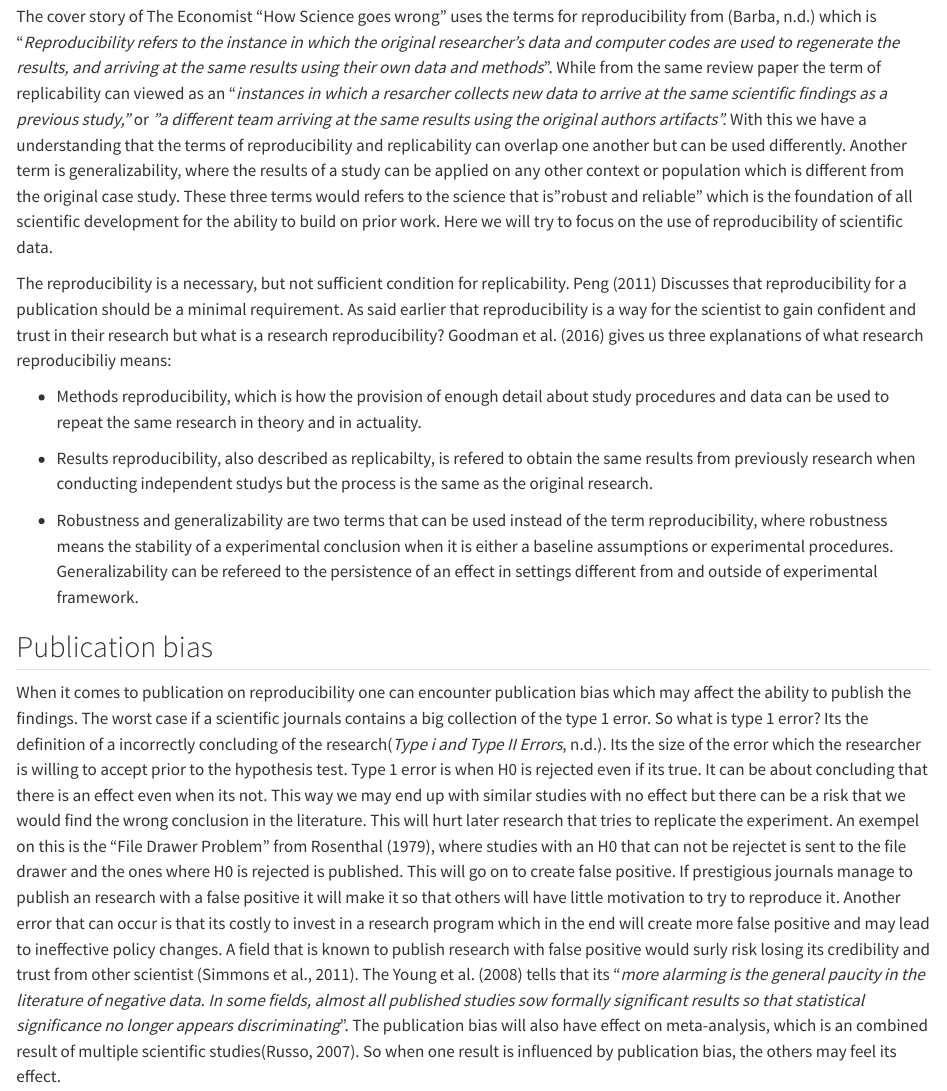
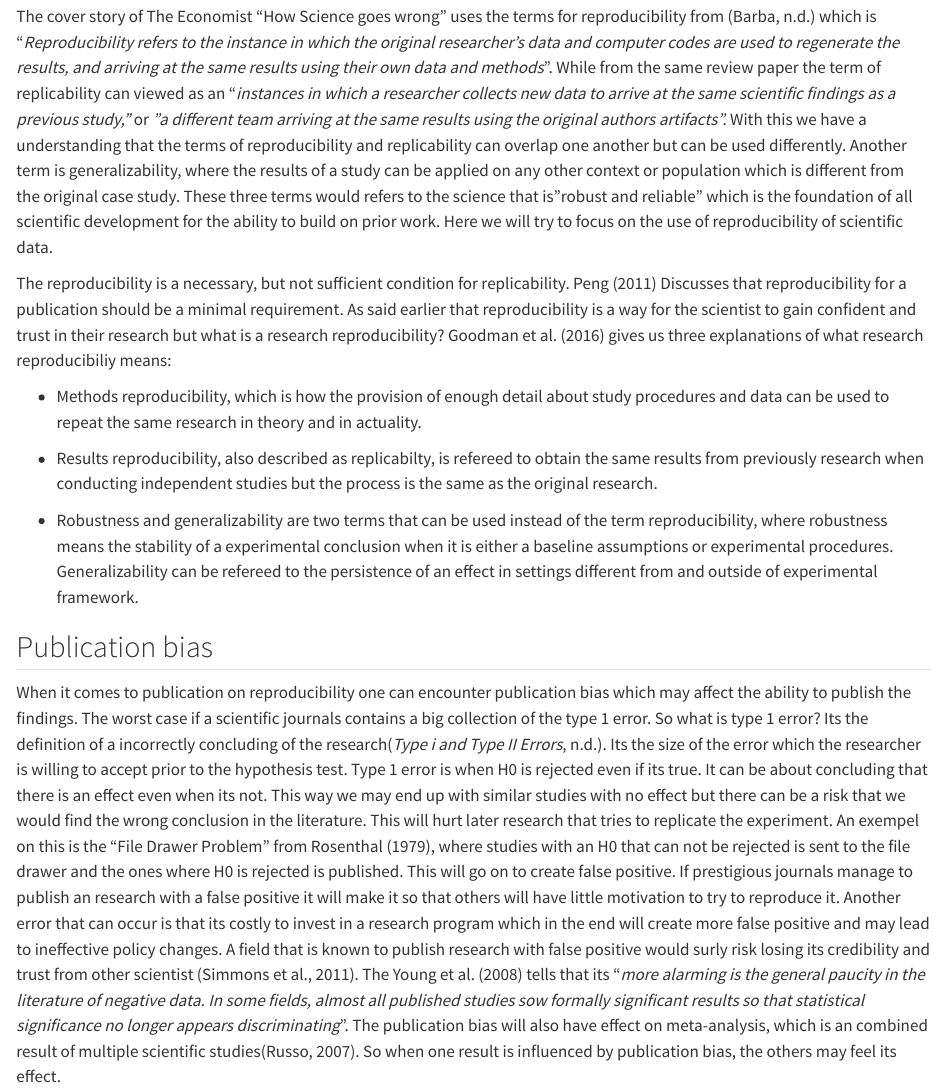
Before and after one commit to H-Vika/msb105Ass1, a Quarto document (msb105_ass_1_25.qmd): the page in a window 1100 px wide, from 700 px down. Rendered offline with R 4.5, knitr and Pandoc in place of Quarto, with nearby package versions.

Commit message:
Finishing one session

```diff
--- a/msb105_ass_1_25.qmd
+++ b/msb105_ass_1_25.qmd
@@ -33,19 +33,19 @@ In this paper we will look more in to reproducibility of scientific data, why it
 
 Smart stuff from others about the topic.
 
-The cover story of The Economist "How Science goes wrong" uses the terms for reproducibility from [@barbaTerminologiesReproducibleResearch2018] which is "*Reproducibility refers to the instance in which the original researcher's data and computer codes are used to regenerate the results, and arriving at the same results using their own data and methods*". While from the same review paper the term of replicability can viewed as an "*instances in which a resarcher collects new data to arrive at the same scientific findings as a previous study,"* or *"a different team arriving at the same results using the original authors artifacts".* With this we have a understanding that the terms of reproducibility and replicability can overlap one another but can be used differently. Another term is generalizability, where the results of a study can be applied on any other context or population which is different from the original case study. These three terms would refers to the science that is "robust and reliable" which is the foundation of all scientific development for the ability to build on prior work. Here we will try to focus on the use of reproducibility of scientific data.
+The cover story of The Economist "How Science goes wrong" uses the terms for reproducibility from [@barbaTerminologiesReproducibleResearch2018] which is "*Reproducibility refers to the instance in which the original researcher's data and computer codes are used to regenerate the results, and arriving at the same results using their own data and methods*". While from the same review paper the term of replicability can viewed as an "*instances in which a researcher collects new data to arrive at the same scientific findings as a previous study,"* or *"a different team arriving at the same results using the original authors artifacts".* With this we have a understanding that the terms of reproducibility and replicability can overlap one another but can be used differently. Another term is generalizability, where the results of a study can be applied on any other context or population which is different from the original case study. These three terms would refers to the science that is "robust and reliable" which is the foundation of all scientific development for the ability to build on prior work. Here we will try to focus on the use of reproducibility of scientific data.
 
 The reproducibility is a necessary, but not sufficient condition for replicability. @peng2011 Discusses that reproducibility for a publication should be a minimal requirement. As said earlier that reproducibility is a way for the scientist to gain confident and trust in their research but what is a research reproducibility? @goodman2016b gives us three explanations of what research reproducibiliy means:
 
 -   Methods reproducibility, which is how the provision of enough detail about study procedures and data can be used to repeat the same research in theory and in actuality.
 
--   Results reproducibility, also described as replicabilty, is refered to obtain the same results from previously research when conducting independent studys but the process is the same as the original research.
+-   Results reproducibility, also described as replicabilty, is refereed to obtain the same results from previously research when conducting independent studies but the process is the same as the original research.
 
 -   Robustness and generalizability are two terms that can be used instead of the term reproducibility, where robustness means the stability of a experimental conclusion when it is either a baseline assumptions or experimental procedures. Generalizability can be refereed to the persistence of an effect in settings different from and outside of experimental framework.
 
 ## Publication bias
 
-When it comes to publication on reproducibility one can encounter publication bias which may affect the ability to publish the findings. The worst case if a scientific journals contains a big collection of the type 1 error. So what is type 1 error? Its the definition of a incorrectly concluding of the research[@TypeTypeII]. Its the size of the error which the researcher is willing to accept prior to the hypothesis test. Type 1 error is when H0 is rejected even if its true. It can be about concluding that there is an effect even when its not. This way we may end up with similar studies with no effect but there can be a risk that we would find the wrong conclusion in the literature. This will hurt later research that tries to replicate the experiment. An exempel on this is the "File Drawer Problem" from @rosenthal1979, where studies with an H0 that can not be rejectet is sent to the file drawer and the ones where H0 is rejected is published. This will go on to create false positive. If prestigious journals manage to publish an research with a false positive it will make it so that others will have little motivation to try to reproduce it. Another error that can occur is that its costly to invest in a research program which in the end will create more false positive and may lead to ineffective policy changes. A field that is known to publish research with false positive would surly risk losing its credibility and trust from other scientist [@simmons2011]. The @young2008 tells that its "*more alarming is the general paucity in the literature of negative data. In some fields, almost all published studies sow formally significant results so that statistical significance no longer appears discriminating*". The publication bias will also have effect on meta-analysis, which is an combined result of multiple scientific studies[@russoHowReviewMetaanalysis2007]. So when one result is influenced by publication bias, the others may feel its effect.
+When it comes to publication on reproducibility one can encounter publication bias which may affect the ability to publish the findings. The worst case if a scientific journals contains a big collection of the type 1 error. So what is type 1 error? Its the definition of a incorrectly concluding of the research[@TypeTypeII]. Its the size of the error which the researcher is willing to accept prior to the hypothesis test. Type 1 error is when H0 is rejected even if its true. It can be about concluding that there is an effect even when its not. This way we may end up with similar studies with no effect but there can be a risk that we would find the wrong conclusion in the literature. This will hurt later research that tries to replicate the experiment. An exempel on this is the "File Drawer Problem" from @rosenthal1979, where studies with an H0 that can not be rejected is sent to the file drawer and the ones where H0 is rejected is published. This will go on to create false positive. If prestigious journals manage to publish an research with a false positive it will make it so that others will have little motivation to try to reproduce it. Another error that can occur is that its costly to invest in a research program which in the end will create more false positive and may lead to ineffective policy changes. A field that is known to publish research with false positive would surly risk losing its credibility and trust from other scientist [@simmons2011]. The @young2008 tells that its "*more alarming is the general paucity in the literature of negative data. In some fields, almost all published studies sow formally significant results so that statistical significance no longer appears discriminating*". The publication bias will also have effect on meta-analysis, which is an combined result of multiple scientific studies[@russoHowReviewMetaanalysis2007]. So when one result is influenced by publication bias, the others may feel its effect.
 
 So when it comes it economic and how to be able to reproduce the research, one can look at an old journal the "Econometrica" where @frischEditorsNote1933 states that "*Statistical and other numerical work presented in Econometrica, the original raw data will, as a rule, be published, unless their volume is excessive*". This states that all the data ones used in its research should be presented if possible. But as time passes, bigger models was needed to present the data which ended up in researchers only publicing the results and the reproducing or replicating of the research ended up nearly impossible. Solutions had to be created for archiving the data, one was the American Economic Association data archive[@zotero-321]. @mccullough2008a points that "*All the long-standing archives at economics journals do not facilitate the re-production of published results. The data-only archives at Journal of business and Economic Statistics and Economic Journal fail in part because most authors do not contribute data*". With other words, the solution didn't work as one hoped for. Another solution is the "computable documents" solution that uses codes integral in the article, so that the research can be submitted with the data necessary to fully be able to reproduce the research.
 
```
